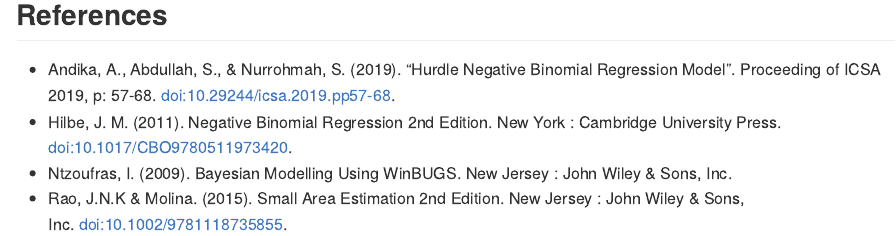
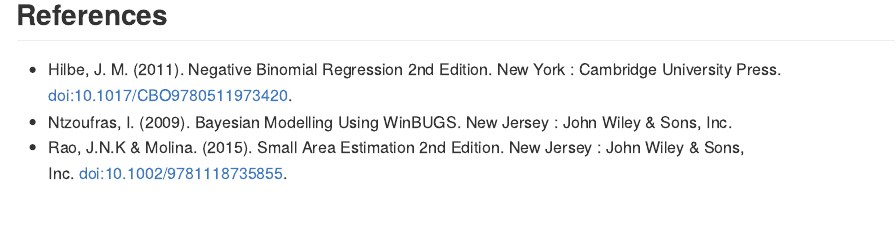
Before and after one commit to rakaikmana/saeHB.hnb, an R Markdown document (README.Rmd): the page in a window 1100 px wide, from 1490 px down. Rendered offline with R 4.5, knitr and Pandoc, with nearby package versions; some code elsewhere in the file could not run offline.

Commit message:
Update README.Rmd

```diff
--- a/README.Rmd
+++ b/README.Rmd
@@ -77,7 +77,6 @@ result$refVar
 
 
 ## References
-* Andika, A., Abdullah, S., & Nurrohmah, S. (2019). "Hurdle Negative Binomial Regression Model". Proceeding of ICSA 2019, p: 57-68. <doi:10.29244/icsa.2019.pp57-68>.
 * Hilbe, J. M. (2011). Negative Binomial Regression 2nd Edition. New York : Cambridge University Press. <doi:10.1017/CBO9780511973420>.
 * Ntzoufras, I. (2009). Bayesian Modelling Using WinBUGS. New Jersey :  John Wiley & Sons, Inc.
 * Rao, J.N.K & Molina. (2015). Small Area Estimation 2nd Edition. New Jersey : John Wiley & Sons, Inc. <doi:10.1002/9781118735855>.
```
